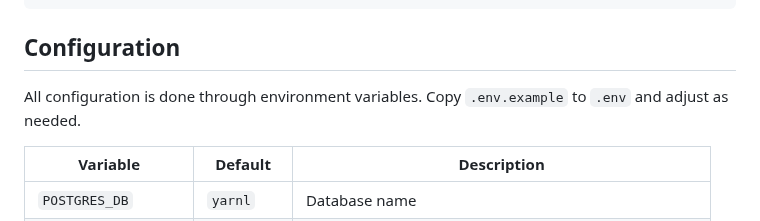
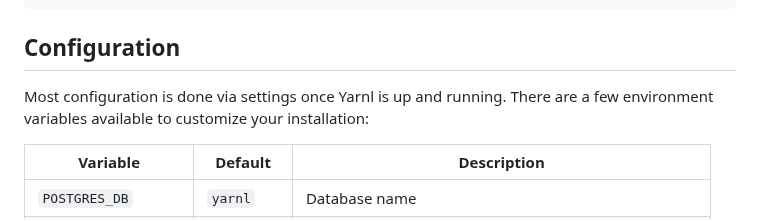
Before and after one commit to titandrive/yarnl, a Markdown page: README.md, the part around the change. GitHub-like rendering.

Commit message:
Update configuration description in README
Co-Authored-By: Claude Opus 4.6 <noreply@anthropic.com>

```diff
--- a/README.md
+++ b/README.md
@@ -113,7 +113,7 @@ volumes:
 
 ## Configuration
 
-All configuration is done through environment variables. Copy `.env.example` to `.env` and adjust as needed.
+Most configuration is done via settings once Yarnl is up and running. There are a few environment variables available to customize your installation:
 
 | Variable | Default | Description |
 |----------|---------|-------------|
```
